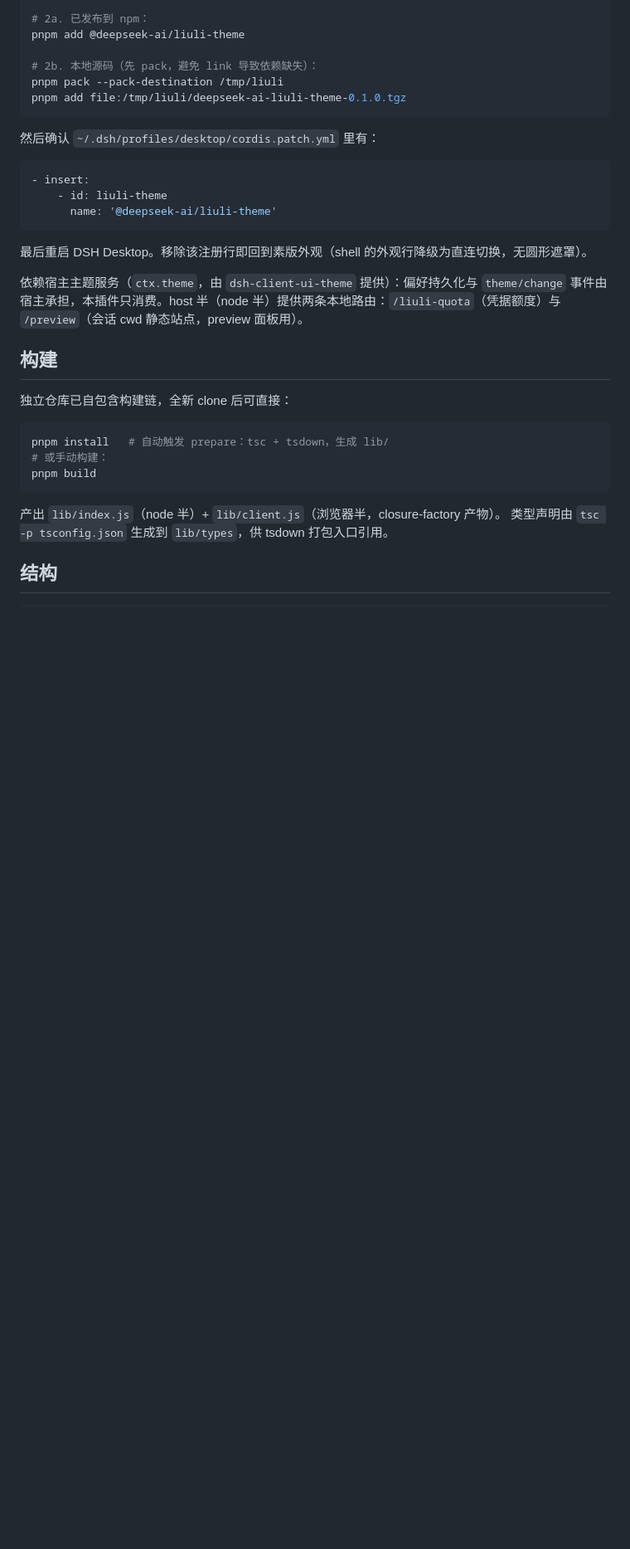
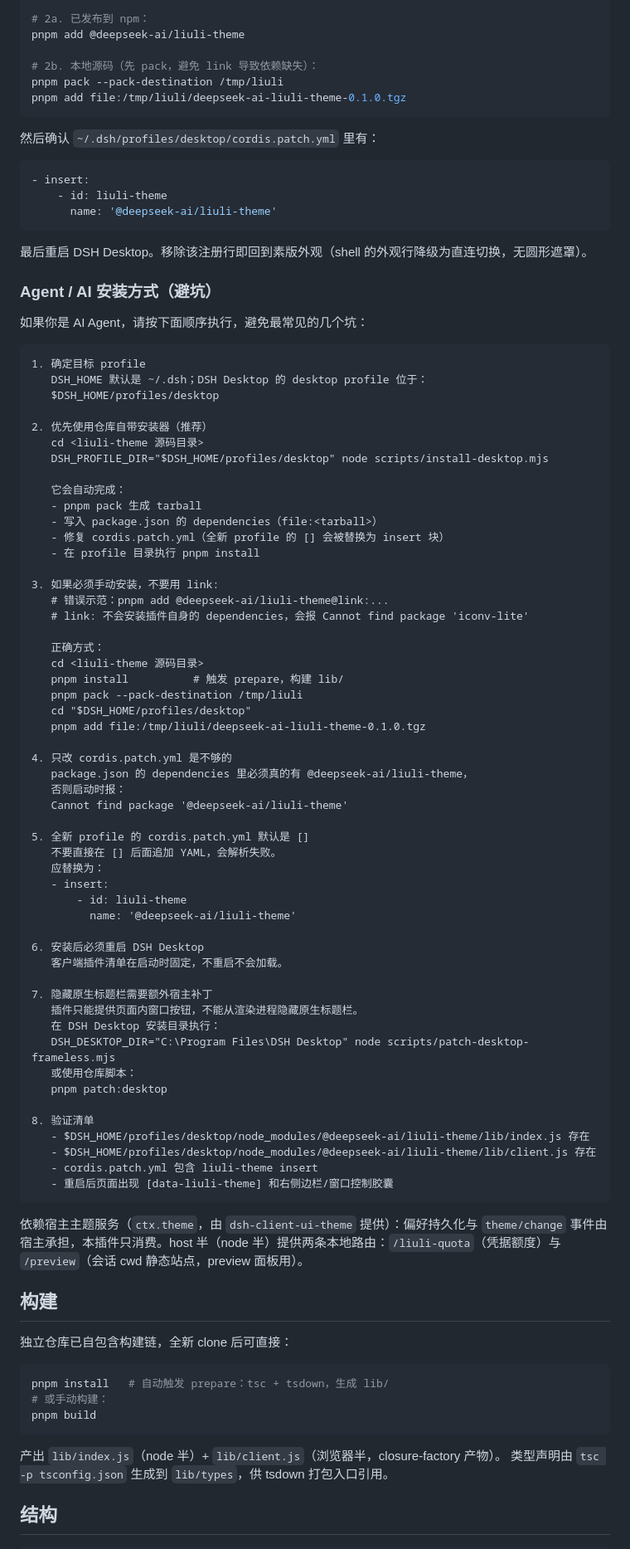
Before and after one commit to LilycleHeart/dsh-liuli-ui-enhance, a Markdown page: README.md, the part around the change. Shown at 83% size. Drawn GitHub-style; blank space fills up the shorter version.

Commit message:
docs(install): 增加 Agent/AI 安装避坑指南

````diff
--- a/README.md
+++ b/README.md
@@ -141,6 +141,65 @@ pnpm add file:/tmp/liuli/deepseek-ai-liuli-theme-0.1.0.tgz
 
 最后重启 DSH Desktop。移除该注册行即回到素版外观（shell 的外观行降级为直连切换，无圆形遮罩）。
 
+### Agent / AI 安装方式（避坑）
+
+如果你是 AI Agent，请按下面顺序执行，避免最常见的几个坑：
+
+```text
+1. 确定目标 profile
+   DSH_HOME 默认是 ~/.dsh；DSH Desktop 的 desktop profile 位于：
+   $DSH_HOME/profiles/desktop
+
+2. 优先使用仓库自带安装器（推荐）
+   cd <liuli-theme 源码目录>
+   DSH_PROFILE_DIR="$DSH_HOME/profiles/desktop" node scripts/install-desktop.mjs
+
+   它会自动完成：
+   - pnpm pack 生成 tarball
+   - 写入 package.json 的 dependencies（file:<tarball>）
+   - 修复 cordis.patch.yml（全新 profile 的 [] 会被替换为 insert 块）
+   - 在 profile 目录执行 pnpm install
+
+3. 如果必须手动安装，不要用 link:
+   # 错误示范：pnpm add @deepseek-ai/liuli-theme@link:...
+   # link: 不会安装插件自身的 dependencies，会报 Cannot find package 'iconv-lite'
+
+   正确方式：
+   cd <liuli-theme 源码目录>
+   pnpm install          # 触发 prepare，构建 lib/
+   pnpm pack --pack-destination /tmp/liuli
+   cd "$DSH_HOME/profiles/desktop"
+   pnpm add file:/tmp/liuli/deepseek-ai-liuli-theme-0.1.0.tgz
+
+4. 只改 cordis.patch.yml 是不够的
+   package.json 的 dependencies 里必须真的有 @deepseek-ai/liuli-theme，
+   否则启动时报：
+   Cannot find package '@deepseek-ai/liuli-theme'
+
+5. 全新 profile 的 cordis.patch.yml 默认是 []
+   不要直接在 [] 后面追加 YAML，会解析失败。
+   应替换为：
+   - insert:
+       - id: liuli-theme
+         name: '@deepseek-ai/liuli-theme'
+
+6. 安装后必须重启 DSH Desktop
+   客户端插件清单在启动时固定，不重启不会加载。
+
+7. 隐藏原生标题栏需要额外宿主补丁
+   插件只能提供页面内窗口按钮，不能从渲染进程隐藏原生标题栏。
+   在 DSH Desktop 安装目录执行：
+   DSH_DESKTOP_DIR="C:\Program Files\DSH Desktop" node scripts/patch-desktop-frameless.mjs
+   或使用仓库脚本：
+   pnpm patch:desktop
+
+8. 验证清单
+   - $DSH_HOME/profiles/desktop/node_modules/@deepseek-ai/liuli-theme/lib/index.js 存在
+   - $DSH_HOME/profiles/desktop/node_modules/@deepseek-ai/liuli-theme/lib/client.js 存在
+   - cordis.patch.yml 包含 liuli-theme insert
+   - 重启后页面出现 [data-liuli-theme] 和右侧边栏/窗口控制胶囊
+```
+
 依赖宿主主题服务（`ctx.theme`，由 `dsh-client-ui-theme` 提供）：偏好持久化与 `theme/change` 事件由宿主承担，本插件只消费。host 半（node 半）提供两条本地路由：`/liuli-quota`（凭据额度）与 `/preview`（会话 cwd 静态站点，preview 面板用）。
 
 ## 构建
````
